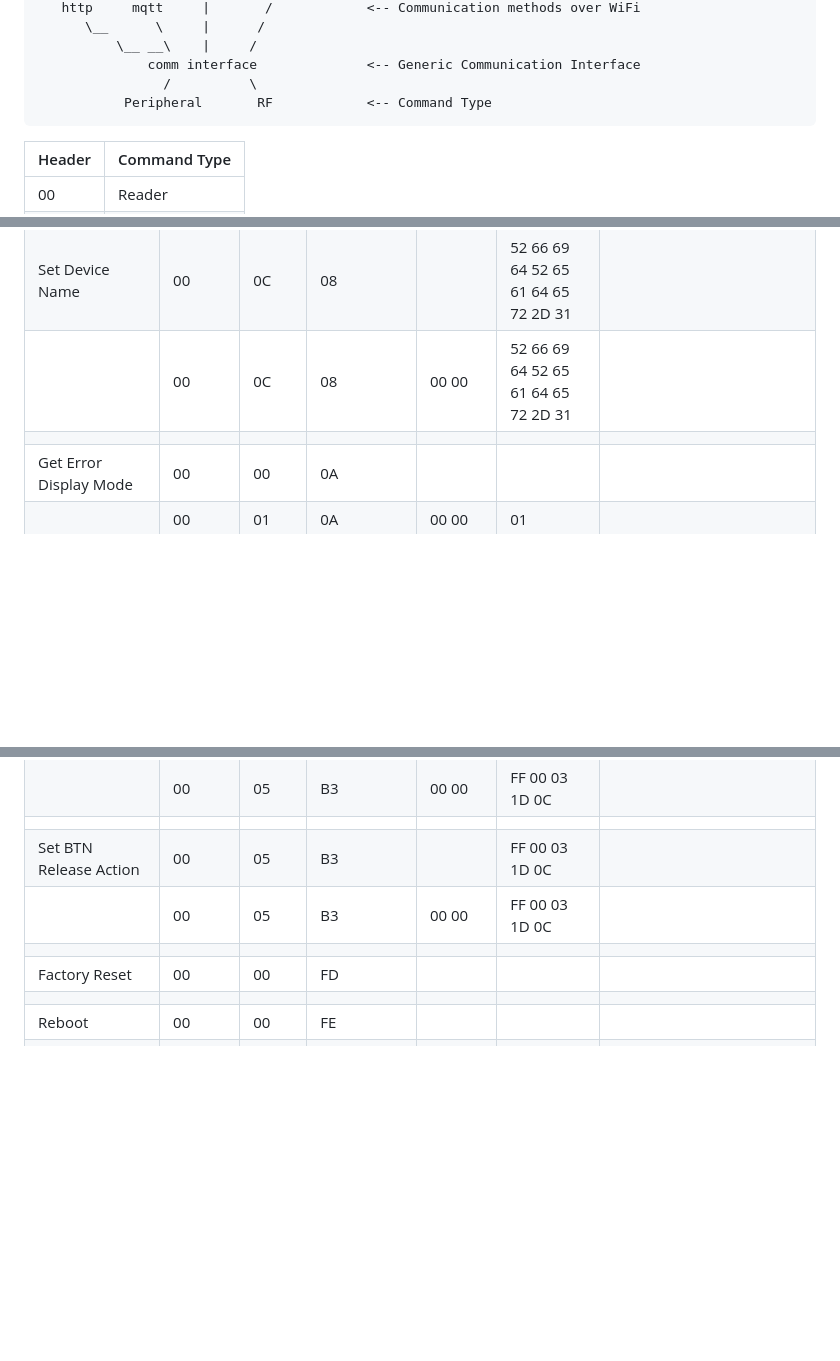
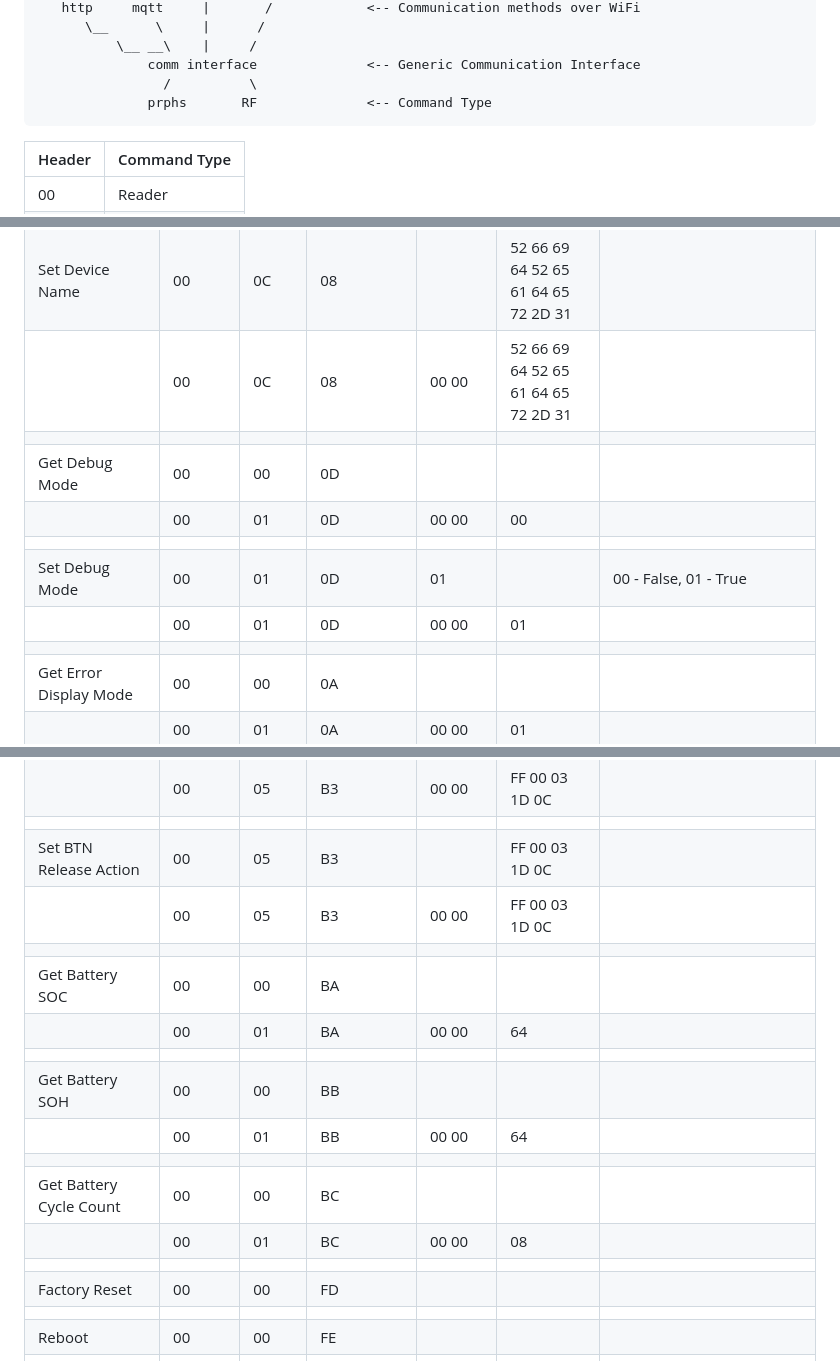
Before and after one commit to RFIDReader/rfid_reader_firmware, a Markdown page: README.md, 3 parts joined by grey strips. Rendered like a GitHub page; blank space fills up the shorter version.

```diff
--- a/README.md
+++ b/README.md
@@ -84,7 +87,7 @@ Two Way Communication (Client <=> Reader <=> rfid module)
               \__ __\    |     /
                   comm interface              <-- Generic Communication Interface
                     /          \
-               Peripheral       RF            <-- Command Type
+                  prphs       RF              <-- Command Type
 
 | Header | Command Type |
 |--------|--------------|
@@ -141,6 +144,12 @@ Two Way Communication (Client <=> Reader <=> rfid module)
 | Set Device Name           | 00     | 0C       | 08           |             | 52 66 69 64 52 65 61 64 65 72 2D 31 |                                                                              |
 |                           | 00     | 0C       | 08           | 00 00       | 52 66 69 64 52 65 61 64 65 72 2D 31 |                                                                              |
 |                           |        |          |              |             |                                     |                                                                              |
+| Get Debug Mode            | 00     | 00       | 0D           |             |                                     |                                                                              |
+|                           | 00     | 01       | 0D           | 00 00       | 00                                  |                                                                              |
+|                           |        |          |              |             |                                     |                                                                              |
+| Set Debug Mode            | 00     | 01       | 0D           | 01          |                                     | 00 - False, 01 - True                                                        |
+|                           | 00     | 01       | 0D           | 00 00       | 01                                  |                                                                              |
+|                           |        |          |              |             |                                     |                                                                              |
 | Get Error Display Mode    | 00     | 00       | 0A           |             |                                     |                                                                              |
 |                           | 00     | 01       | 0A           | 00 00       | 01                                  |                                                                              |
 |                           |        |          |              |             |                                     |                                                                              |
@@ -165,6 +174,15 @@ Two Way Communication (Client <=> Reader <=> rfid module)
 | Set BTN Release Action    | 00     | 05       | B3           |             | FF 00 03 1D 0C                      |                                                                              |
 |                           | 00     | 05       | B3           | 00 00       | FF 00 03 1D 0C                      |                                                                              |
 |                           |        |          |              |             |                                     |                                                                              |
+| Get Battery SOC           | 00     | 00       | BA           |             |                                     |                                                                              |
+|                           | 00     | 01       | BA           | 00 00       | 64                                  |                                                                              |
+|                           |        |          |              |             |                                     |                                                                              |
+| Get Battery SOH           | 00     | 00       | BB           |             |                                     |                                                                              |
+|                           | 00     | 01       | BB           | 00 00       | 64                                  |                                                                              |
+|                           |        |          |              |             |                                     |                                                                              |
+| Get Battery Cycle Count   | 00     | 00       | BC           |             |                                     |                                                                              |
+|                           | 00     | 01       | BC           | 00 00       | 08                                  |                                                                              |
+|                           |        |          |              |             |                                     |                                                                              |
 | Factory Reset             | 00     | 00       | FD           |             |                                     |                                                                              |
 |                           |        |          |              |             |                                     |                                                                              |
 | Reboot                    | 00     | 00       | FE           |             |                                     |                                                                              |
```
Also changed, not shown: other parts of README.md (+5 -2 lines).
